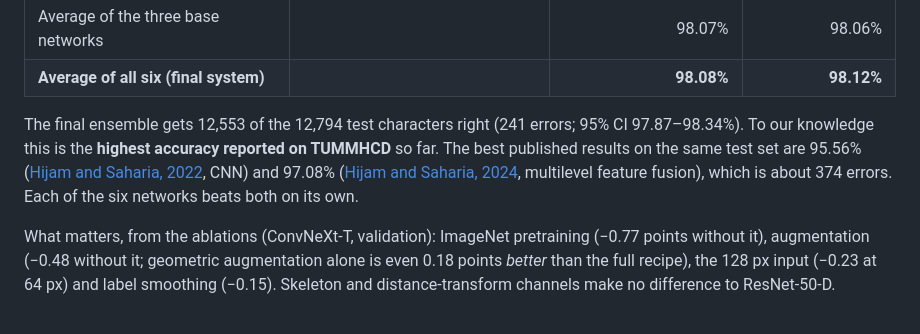
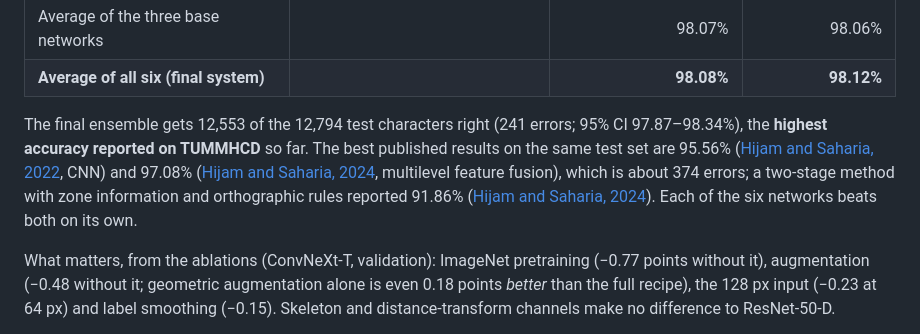
Before and after one commit to chingkheinganba231005/Handwritten-Meitei-Mayek-Recognition, a Markdown page: README.md, the part around the change. Drawn GitHub-style.

Commit message:
README: state the result plainly; add the zone-and-rule result

```diff
--- a/README.md
+++ b/README.md
@@ -29,11 +29,13 @@ images and evaluate each reported system once on the test set.
 | **Average of all six (final system)** | | **98.08%** | **98.12%** |
 
 The final ensemble gets 12,553 of the 12,794 test characters right (241
-errors; 95% CI 97.87–98.34%). To our knowledge this is the **highest accuracy
-reported on TUMMHCD** so far. The best published results on the same test set
+errors; 95% CI 97.87–98.34%), the **highest accuracy reported on TUMMHCD** so
+far. The best published results on the same test set
 are 95.56% ([Hijam and Saharia, 2022](https://doi.org/10.1007/s00371-020-02032-y), CNN)
 and 97.08% ([Hijam and Saharia, 2024](https://doi.org/10.1007/s00371-023-02776-3),
-multilevel feature fusion), which is about 374 errors. Each of the six
+multilevel feature fusion), which is about 374 errors; a two-stage method with
+zone information and orthographic rules reported 91.86%
+([Hijam and Saharia, 2024](https://doi.org/10.1007/s12065-024-00920-z)). Each of the six
 networks beats both on its own.
 
 What matters, from the ablations (ConvNeXt-T, validation): ImageNet
```
